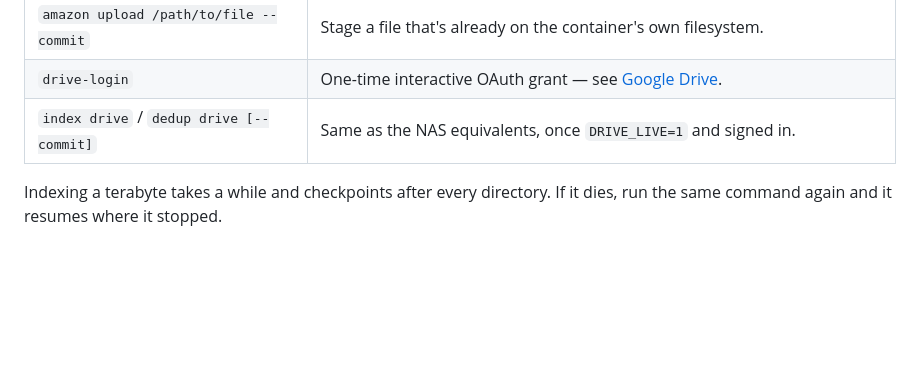
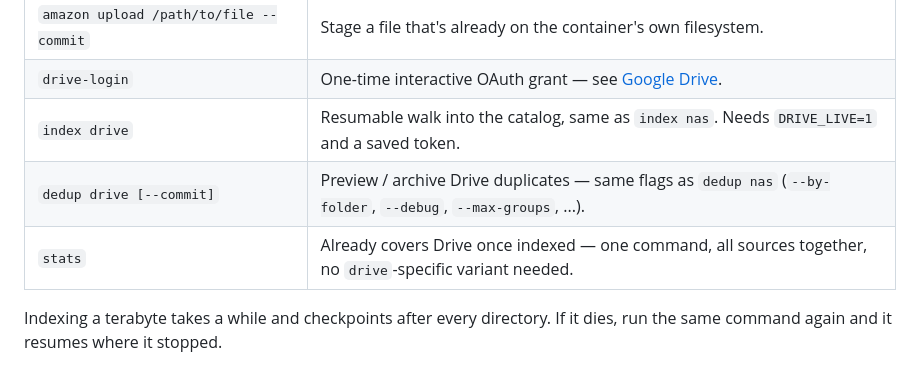
Before and after one commit to abrahamswamidass/media-vault, a Markdown page: docs/setup.md, the part around the change. Drawn GitHub-style; blank space fills up the shorter version.

Commit message:
split out drive index/dedup/stats rows in the command reference
Previously combined into one slash-separated row, inconsistent with the
rest of the table and missing that stats already covers Drive without
a separate variant.

```diff
--- a/docs/setup.md
+++ b/docs/setup.md
@@ -103,7 +103,9 @@ after it (and the sections further down) explain the *why* behind each one.
 | `amazon-stage "<path>" --source nas --commit` | Stage a file straight off the NAS for Amazon Photos, no local copy needed. |
 | `amazon upload /path/to/file --commit` | Stage a file that's already on the container's own filesystem. |
 | `drive-login` | One-time interactive OAuth grant — see [Google Drive](#google-drive-optional). |
-| `index drive` / `dedup drive [--commit]` | Same as the NAS equivalents, once `DRIVE_LIVE=1` and signed in. |
+| `index drive` | Resumable walk into the catalog, same as `index nas`. Needs `DRIVE_LIVE=1` and a saved token. |
+| `dedup drive [--commit]` | Preview / archive Drive duplicates — same flags as `dedup nas` (`--by-folder`, `--debug`, `--max-groups`, ...). |
+| `stats` | Already covers Drive once indexed — one command, all sources together, no `drive`-specific variant needed. |
 
 Indexing a terabyte takes a while and checkpoints after every directory. If it
 dies, run the same command again and it resumes where it stopped.
```
